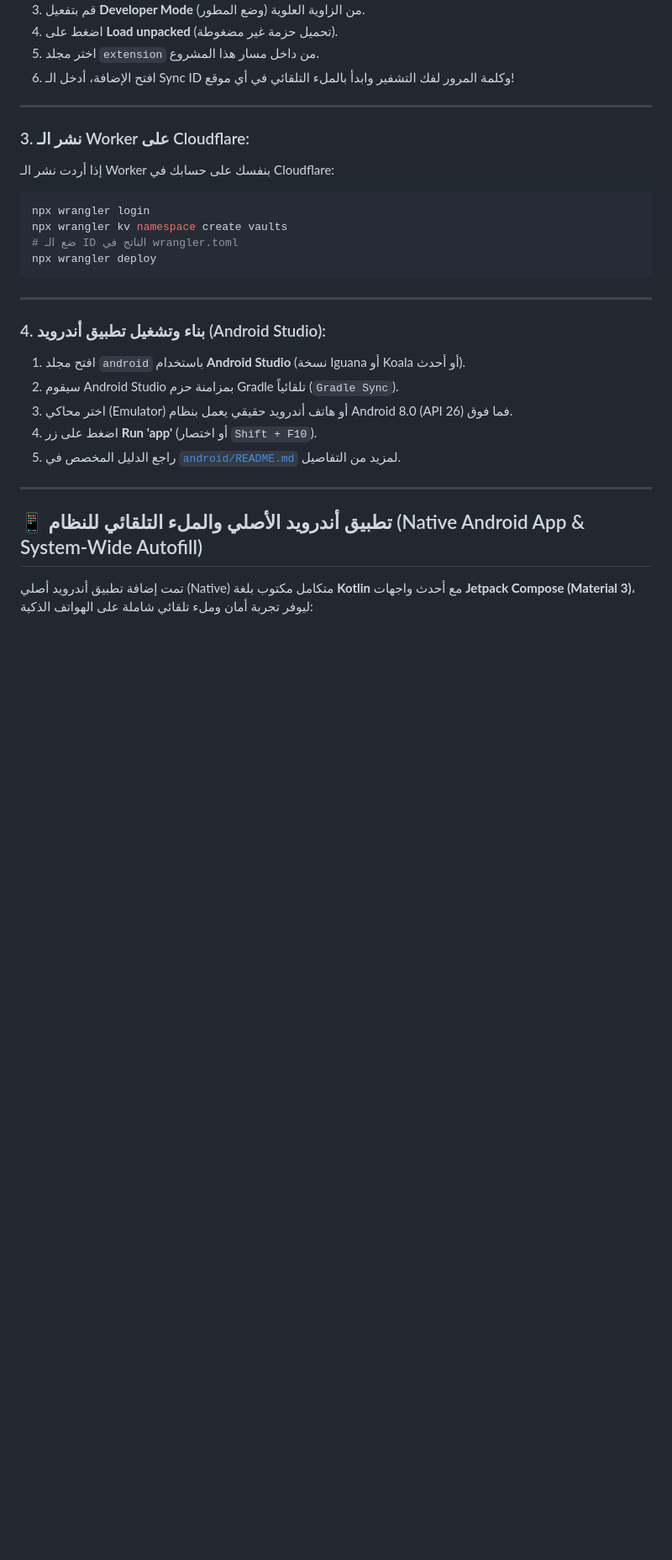
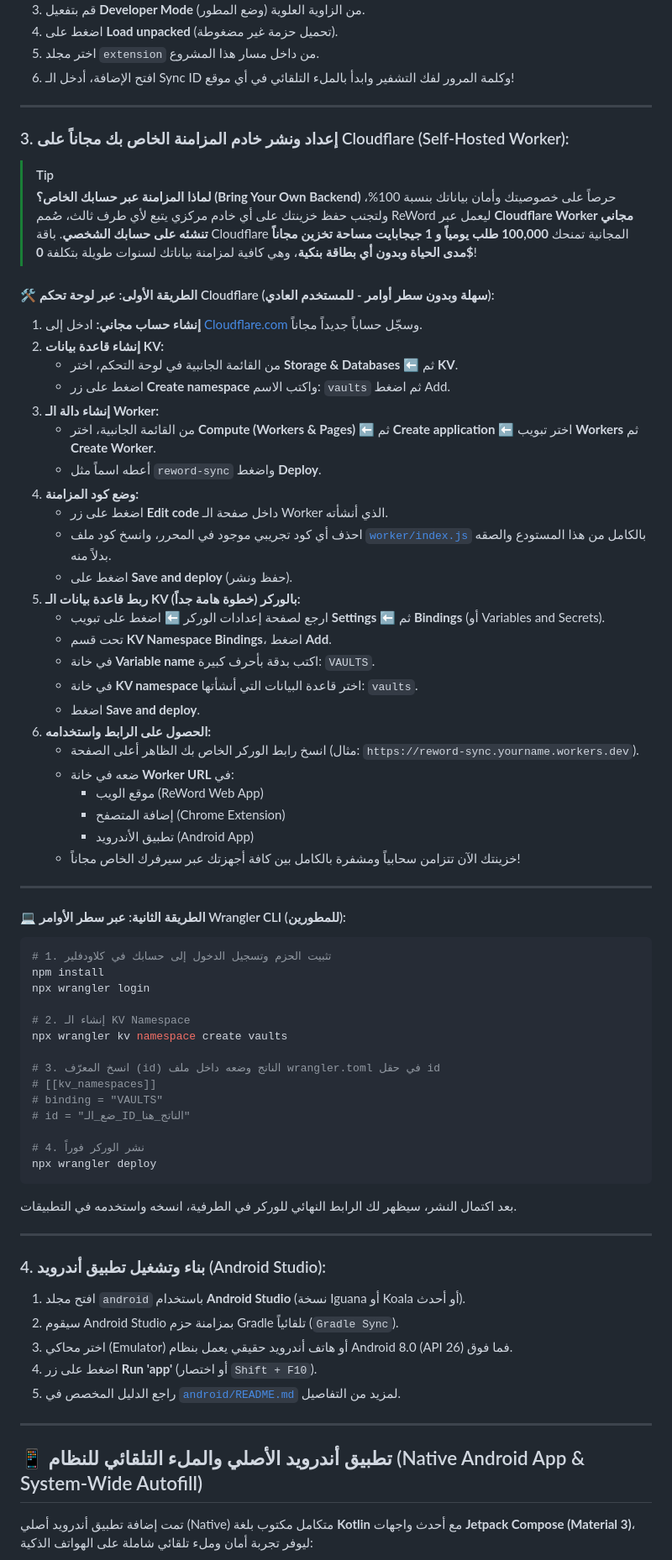
Before and after one commit to reyad-dev/reword-app, a Markdown page: README.md, the part around one of its changes. Shown at 84% size. GitHub-like rendering; blank space fills up the shorter version.

Commit message:
docs: add comprehensive self-hosted Cloudflare Worker guide and update Android v1.2.0 specs

````diff
--- a/README.md
+++ b/README.md
@@ -261,14 +268,59 @@ python -m http.server 8080
 
 ---
 
-### 3. نشر الـ Worker على Cloudflare:
-إذا أردت نشر الـ Worker بنفسك على حسابك في Cloudflare:
+### 3. إعداد ونشر خادم المزامنة الخاص بك مجاناً على Cloudflare (Self-Hosted Worker):
+
+> [!TIP]
+> **لماذا المزامنة عبر حسابك الخاص؟ (Bring Your Own Backend)**
+> حرصاً على خصوصيتك وأمان بياناتك بنسبة 100%، ولتجنب حفظ خزينتك على أي خادم مركزي يتبع لأي طرف ثالث، صُمم ReWord ليعمل عبر **Cloudflare Worker مجاني تنشئه على حسابك الشخصي**.
+> باقة Cloudflare المجانية تمنحك **100,000 طلب يومياً و 1 جيجابايت مساحة تخزين مجاناً مدى الحياة وبدون أي بطاقة بنكية**، وهي كافية لمزامنة بياناتك لسنوات طويلة بتكلفة **0$**!
+
+#### 🛠️ الطريقة الأولى: عبر لوحة تحكم Cloudflare (سهلة وبدون سطر أوامر - للمستخدم العادي):
+1. **إنشاء حساب مجاني:** ادخل إلى [Cloudflare.com](https://dash.cloudflare.com/sign-up) وسجّل حساباً جديداً مجاناً.
+2. **إنشاء قاعدة بيانات KV:**
+   * من القائمة الجانبية في لوحة التحكم، اختر **Storage & Databases** ⬅ ثم **KV**.
+   * اضغط على زر **Create namespace** واكتب الاسم: `vaults` ثم اضغط Add.
+3. **إنشاء دالة الـ Worker:**
+   * من القائمة الجانبية، اختر **Compute (Workers & Pages)** ⬅ ثم **Create application** ⬅ اختر تبويب **Workers** ثم **Create Worker**.
+   * أعطه اسماً مثل `reword-sync` واضغط **Deploy**.
+4. **وضع كود المزامنة:**
+   * اضغط على زر **Edit code** داخل صفحة الـ Worker الذي أنشأته.
+   * احذف أي كود تجريبي موجود في المحرر، وانسخ كود ملف [`worker/index.js`](./worker/index.js) بالكامل من هذا المستودع والصقه بدلاً منه.
+   * اضغط على **Save and deploy** (حفظ ونشر).
+5. **ربط قاعدة بيانات الـ KV بالوركر (خطوة هامة جداً):**
+   * ارجع لصفحة إعدادات الوركر ⬅ اضغط على تبويب **Settings** ⬅ ثم **Bindings** (أو Variables and Secrets).
+   * تحت قسم **KV Namespace Bindings**، اضغط **Add**.
+   * في خانة **Variable name** اكتب بدقة بأحرف كبيرة: `VAULTS`.
+   * في خانة **KV namespace** اختر قاعدة البيانات التي أنشأتها: `vaults`.
+   * اضغط **Save and deploy**.
+6. **الحصول على الرابط واستخدامه:**
+   * انسخ رابط الوركر الخاص بك الظاهر أعلى الصفحة (مثال: `https://reword-sync.yourname.workers.dev`).
+   * ضعه في خانة **Worker URL** في:
+     * موقع الويب (ReWord Web App)
+     * إضافة المتصفح (Chrome Extension)
+     * تطبيق الأندرويد (Android App)
+   * خزينتك الآن تتزامن سحابياً ومشفرة بالكامل بين كافة أجهزتك عبر سيرفرك الخاص مجاناً!
+
+---
+
+#### 💻 الطريقة الثانية: عبر سطر الأوامر Wrangler CLI (للمطورين):
 ```bash
+# 1. تثبيت الحزم وتسجيل الدخول إلى حسابك في كلاودفلير
+npm install
 npx wrangler login
+
+# 2. إنشاء الـ KV Namespace
 npx wrangler kv namespace create vaults
-# ضع الـ ID الناتج في wrangler.toml
+
+# 3. انسخ المعرّف (id) الناتج وضعه داخل ملف wrangler.toml في حقل id
+# [[kv_namespaces]]
+# binding = "VAULTS"
+# id = "ضع_الـ_ID_الناتج_هنا"
+
+# 4. نشر الوركر فوراً
 npx wrangler deploy
 ```
+بعد اكتمال النشر، سيظهر لك الرابط النهائي للوركر في الطرفية، انسخه واستخدمه في التطبيقات.
 
 ---
 
````
Also changed, not shown: other parts of README.md (+20 -18 lines).
